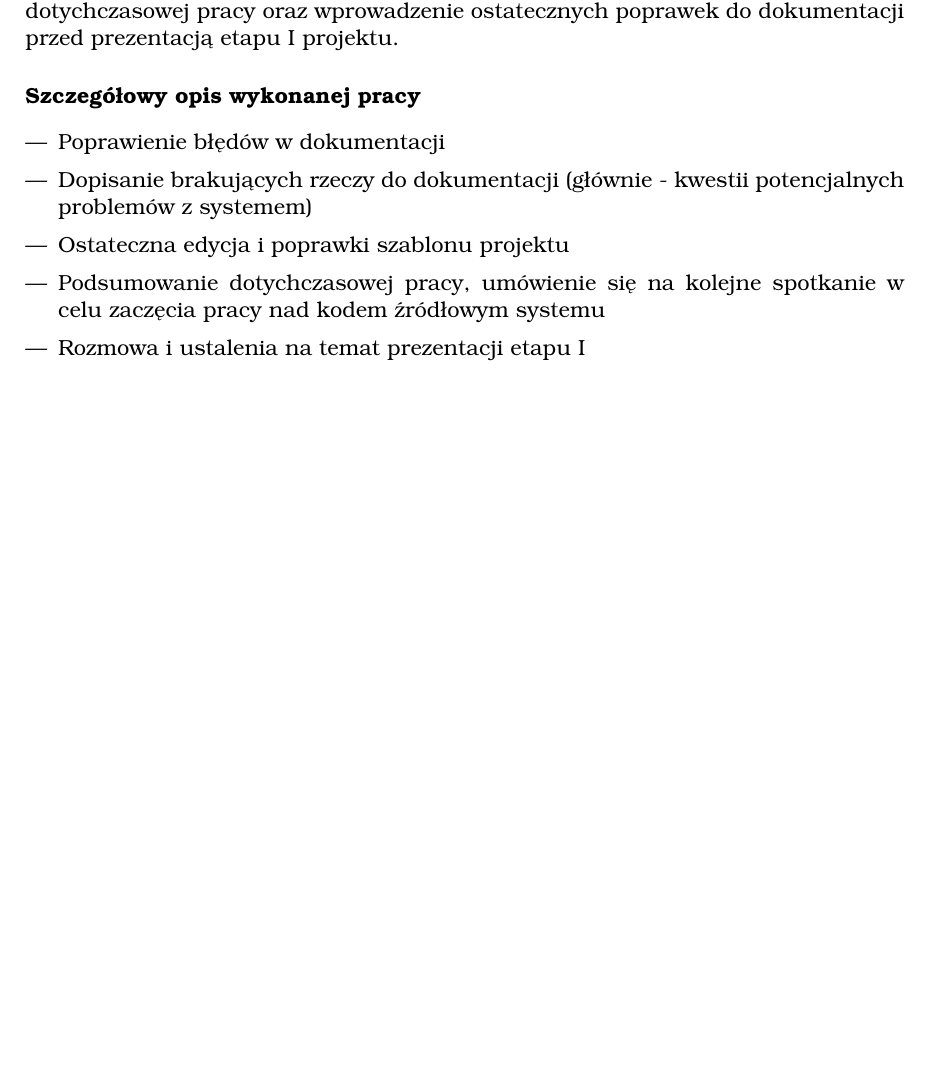
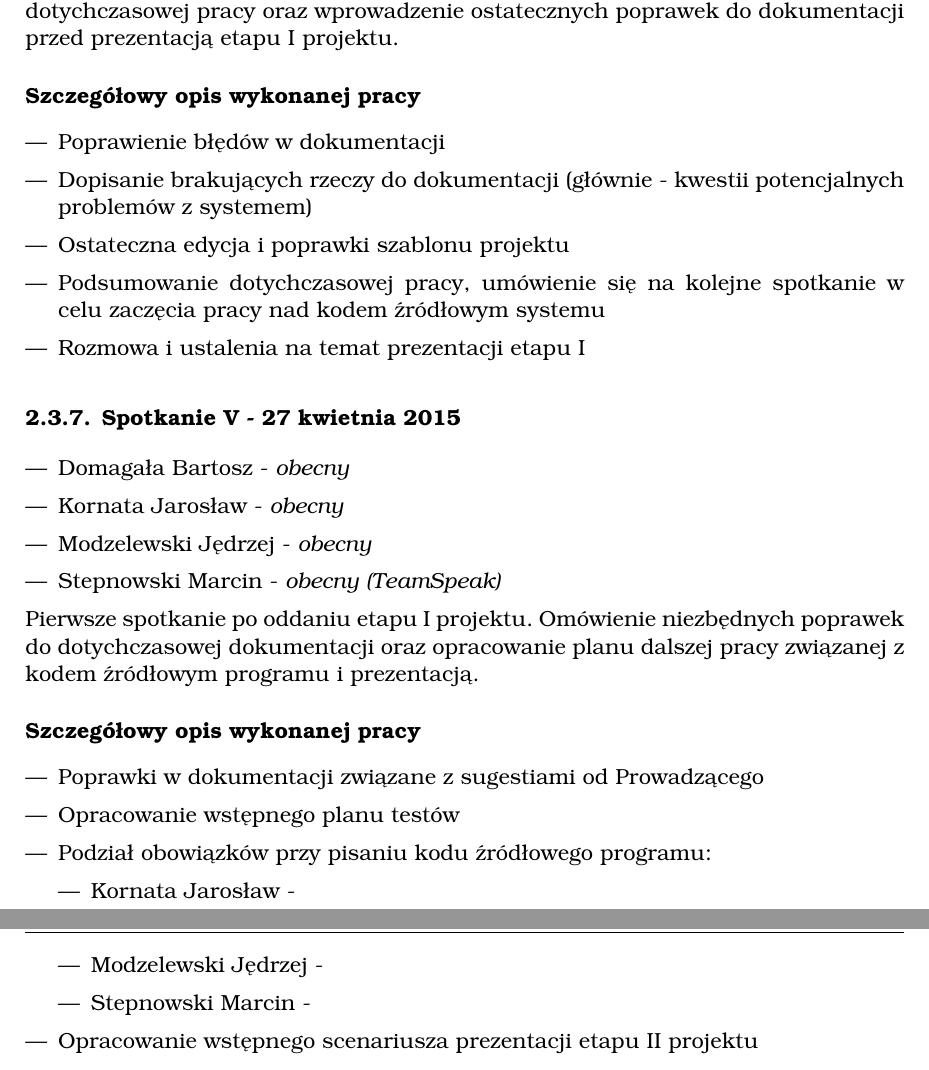
Before and after one commit to WezSieTato/SRO, a LaTeX document (doc/tex/main.tex, which reads doc/tex/plan.tex): part of page 21 of 25 before the commit and two parts of pages 21 and 22 of 26 after it, the two joined at a grey line, cut so that both start at the same text, the shorter picture padded with empty space. Compiled offline with pdfLaTeX.

Commit message:
Poprawki zwiazane z ID grupy i spotkaniem po 1 etapie

```diff
--- a/doc/tex/plan.tex
+++ b/doc/tex/plan.tex
@@ -308,3 +308,28 @@
 \item Podsumowanie dotychczasowej pracy, umówienie się na kolejne spotkanie w celu zaczęcia pracy nad kodem źródłowym systemu
 \item Rozmowa i ustalenia na temat prezentacji etapu I
 \end{itemize}
+
+\subsection[Spotkanie V - 27 kwietnia 2015]{Spotkanie V - 27 kwietnia 2015}
+
+\begin{itemize}
+\item Domagała Bartosz - \textit{obecny}
+\item Kornata Jarosław - \textit{obecny}
+\item Modzelewski Jędrzej - \textit{obecny}
+\item Stepnowski Marcin - \textit{obecny (TeamSpeak)}
+\end{itemize}
+
+\par{Pierwsze spotkanie po oddaniu etapu I projektu. Omówienie niezbędnych poprawek do dotychczasowej dokumentacji oraz opracowanie planu dalszej pracy związanej z kodem źródłowym programu i prezentacją.}
+
+\subsubsection*[Szczegółowy opis wykonanej pracy]{Szczegółowy opis wykonanej pracy}
+\begin{itemize}
+\item Poprawki w dokumentacji związane z sugestiami od Prowadzącego
+\item Opracowanie wstępnego planu testów
+\item Podział obowiązków przy pisaniu kodu źródłowego programu:
+\begin{itemize}
+\item Kornata Jarosław -
+\item Modzelewski Jędrzej -
+\item Stepnowski Marcin -
+\end{itemize}
+\item Opracowanie wstępnego scenariusza prezentacji etapu II projektu
+
+\end{itemize}
```
Also changed, not shown: doc/tex/title.tex (+1 -1 lines).
